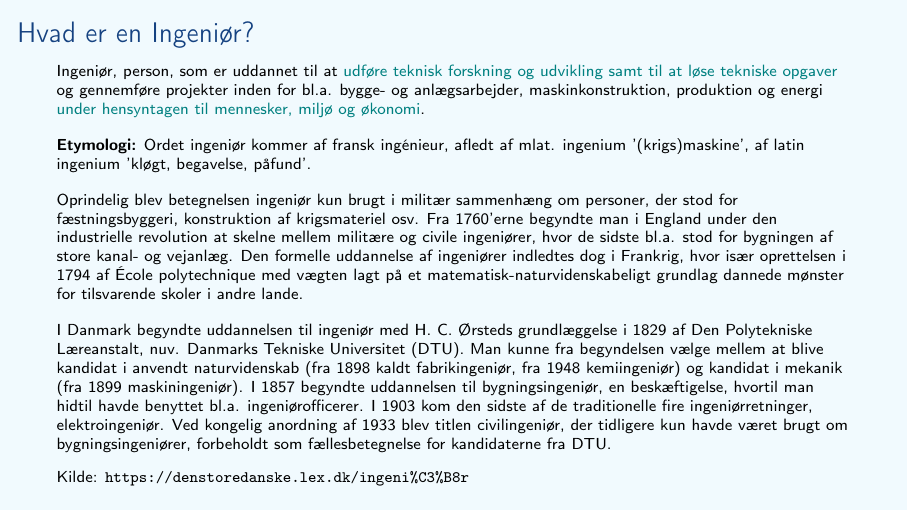
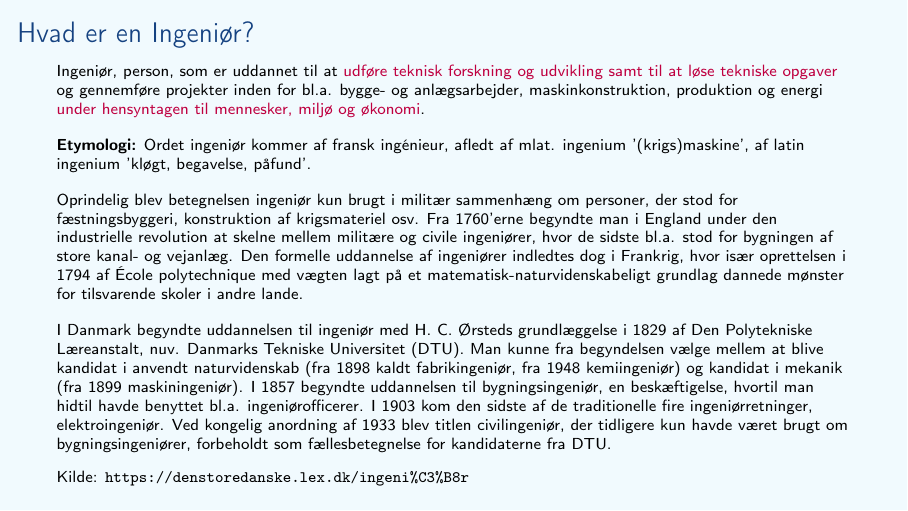
Before and after one commit to aslakjohansen/sdu-sest-student-visit, LaTeX slides (doc/uddannelser_presentation.tex, which reads doc/uddannelser_contents.tex): page 36 of 105. Compiled offline with pdfLaTeX.

Commit message:
Changed highlight color

```diff
--- a/doc/uddannelser_contents.tex
+++ b/doc/uddannelser_contents.tex
@@ -358,7 +358,7 @@
 
   \vspace{0mm}
   \scaletext{
-    Ingeniør, person, som er uddannet til at \only<1>{udføre teknisk forskning og udvikling samt til at løse tekniske opgaver}\only<2->{\textcolor{teal}{udføre teknisk forskning og udvikling samt til at løse tekniske opgaver}} og gennemføre projekter inden for bl.a. bygge- og anlægsarbejder, maskinkonstruktion, produktion og energi \only<-2>{under hensyntagen til mennesker, miljø og økonomi}\only<3->{\textcolor{teal}{under hensyntagen til mennesker, miljø og økonomi}}.
+    Ingeniør, person, som er uddannet til at \only<1>{udføre teknisk forskning og udvikling samt til at løse tekniske opgaver}\only<2->{\textcolor{purple}{udføre teknisk forskning og udvikling samt til at løse tekniske opgaver}} og gennemføre projekter inden for bl.a. bygge- og anlægsarbejder, maskinkonstruktion, produktion og energi \only<-2>{under hensyntagen til mennesker, miljø og økonomi}\only<3->{\textcolor{purple}{under hensyntagen til mennesker, miljø og økonomi}}.
   }
 
   \vspace{3mm}
```
